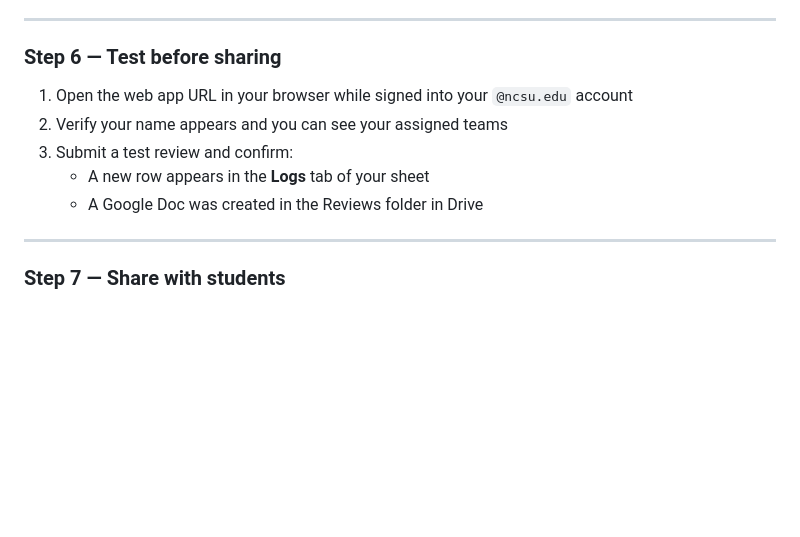
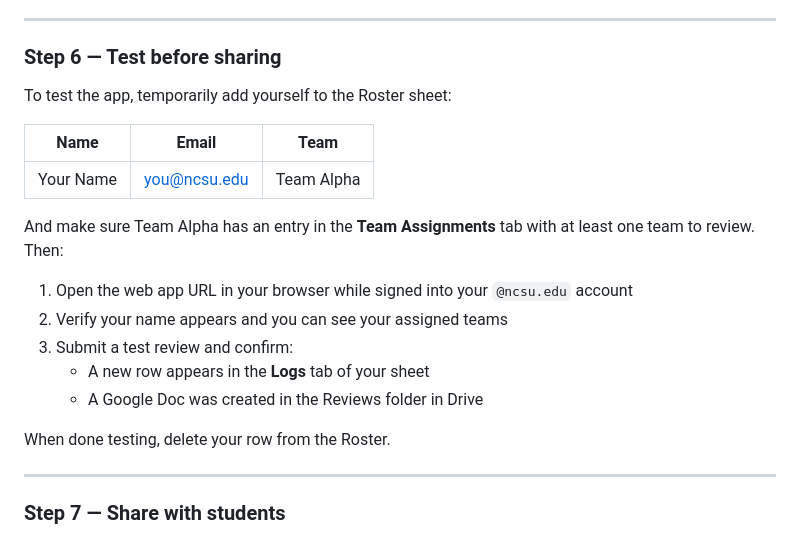
Before and after one commit to leshamblin/PeerSpectives, a Markdown page: README.md, the part around the change. Rendered like a GitHub page; blank space fills up the shorter version.

Commit message:
Add testing instructions to README
Co-Authored-By: Claude Sonnet 4.6 <noreply@anthropic.com>

```diff
--- a/README.md
+++ b/README.md
@@ -177,11 +177,21 @@ Optionally add:
 
 ### Step 6 — Test before sharing
 
+To test the app, temporarily add yourself to the Roster sheet:
+
+| Name | Email | Team |
+|------|-------|------|
+| Your Name | you@ncsu.edu | Team Alpha |
+
+And make sure Team Alpha has an entry in the **Team Assignments** tab with at least one team to review. Then:
+
 1. Open the web app URL in your browser while signed into your `@ncsu.edu` account
 2. Verify your name appears and you can see your assigned teams
 3. Submit a test review and confirm:
    - A new row appears in the **Logs** tab of your sheet
    - A Google Doc was created in the Reviews folder in Drive
+
+When done testing, delete your row from the Roster.
 
 ---
 
```
